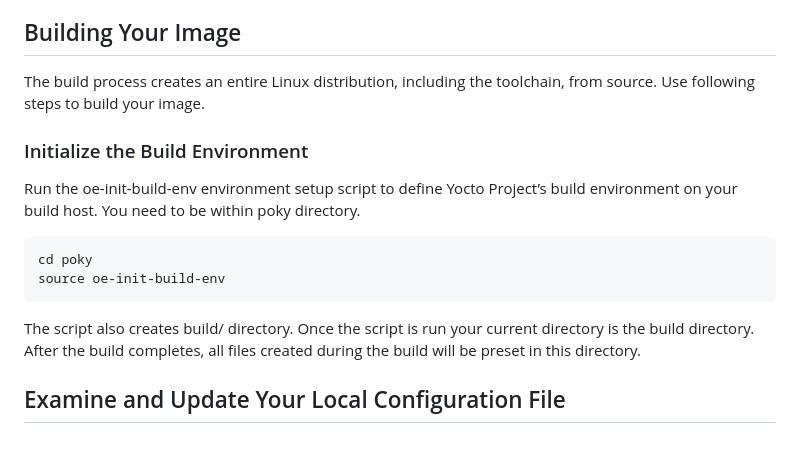
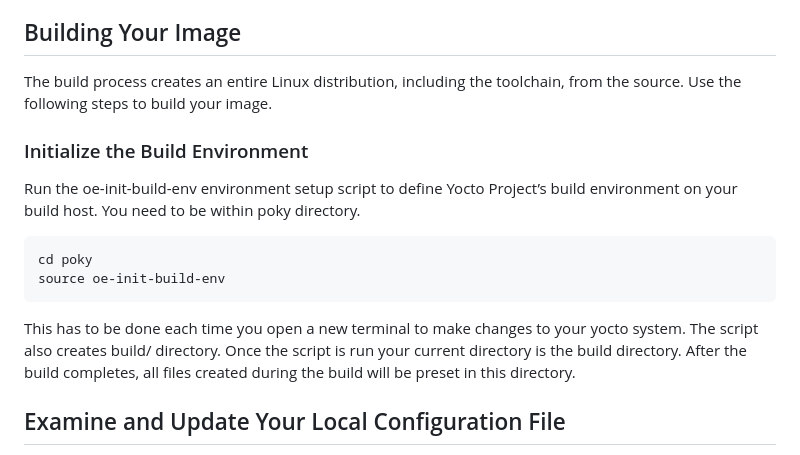
Before and after one commit to SystemsCyber/UTHP, a Markdown page: Yocto/README.md, the part around the change. GitHub-like rendering.

````diff
--- a/Yocto/README.md
+++ b/Yocto/README.md
@@ -42,7 +42,7 @@ The above Git checkout command creates a local branch named my-kirkstone. The fi
 
 ## Building Your Image
 
-The build process creates an entire Linux distribution, including the toolchain, from source. Use following steps to build your image.
+The build process creates an entire Linux distribution, including the toolchain, from the source. Use the following steps to build your image.
 
 ### Initialize the Build Environment
 
@@ -51,7 +51,7 @@ Run the oe-init-build-env environment setup script to define Yocto Project’s b
 cd poky
 source oe-init-build-env
 ```
-The script also creates build/ directory. Once the script is run your current directory is the build directory. After the build completes, all files created during the build will be preset in this directory.
+This has to be done each time you open a new terminal to make changes to your yocto system. The script also creates build/ directory. Once the script is run your current directory is the build directory. After the build completes, all files created during the build will be preset in this directory.
 
 ## Examine and Update Your Local Configuration File
 Once the build environment is setup, a local configuration file named local.conf becomes available in a conf subdirectory of the Build Directory.
````
